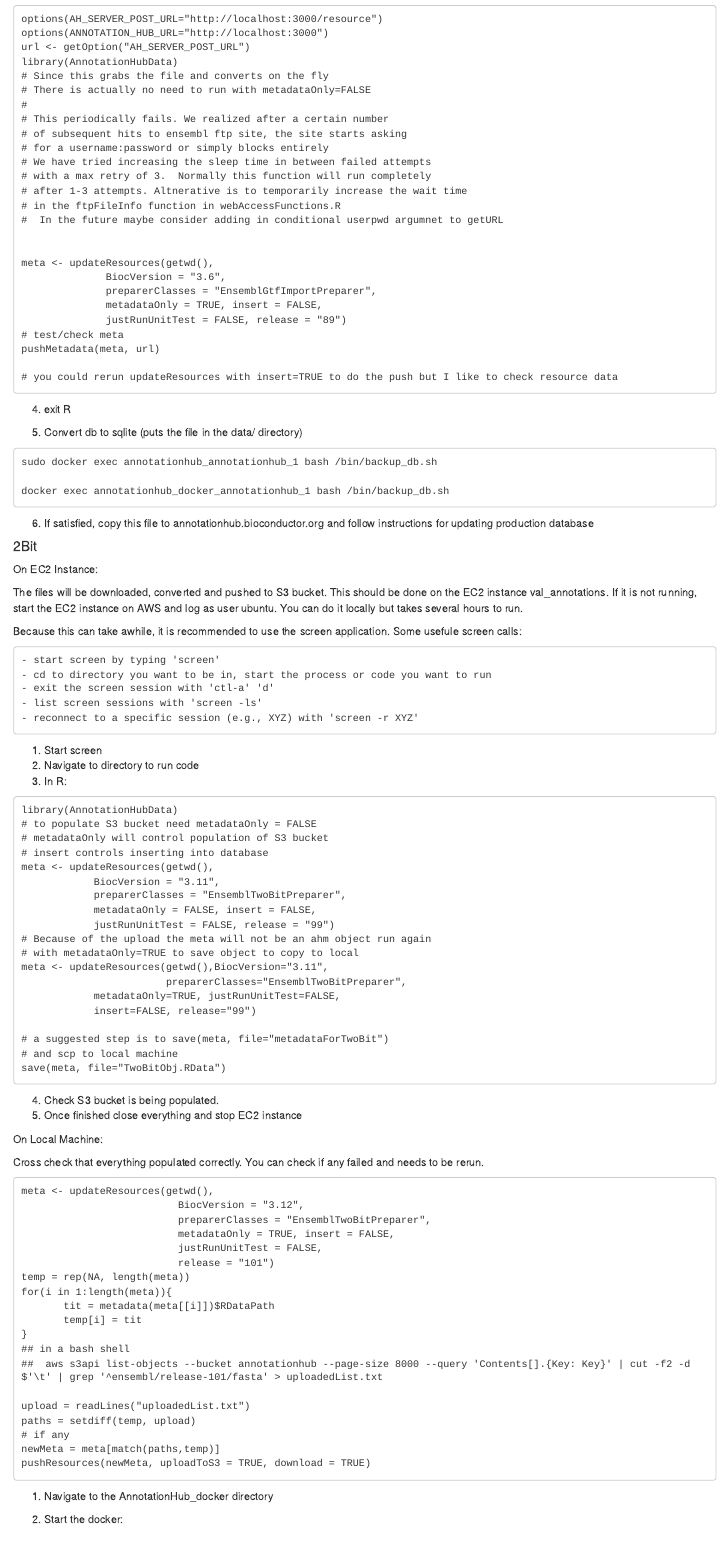
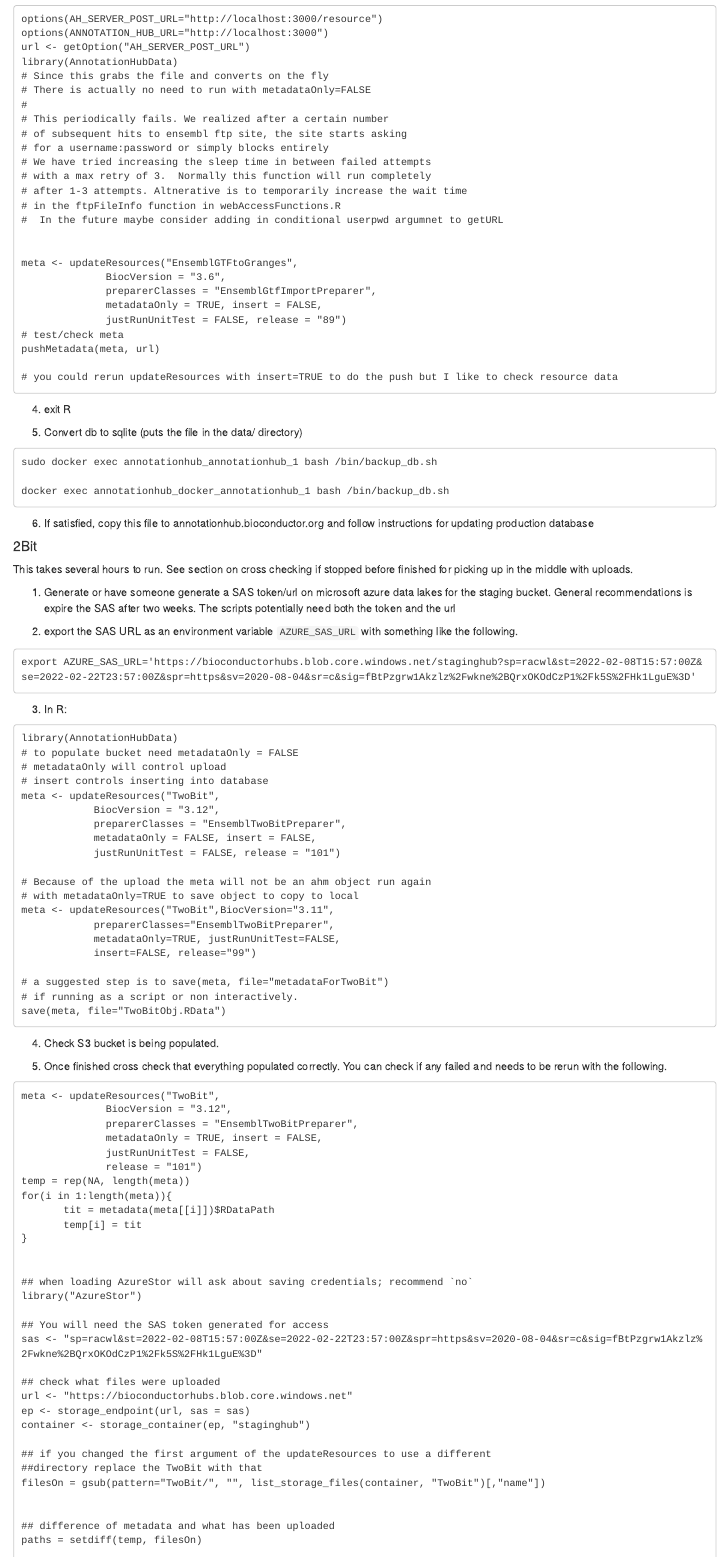
Before and after one commit to yubocheng/AnnotationHubData, an R Markdown document (inst/scripts/CheatSheet.Rmd): the page in a window 1100 px wide, from 890 px down. Rendered offline with R 4.5, knitr and Pandoc, with nearby package versions.

Commit message:
Fix cheatsheet docs for ensembl Gtfonfly and 2bit

````diff
--- a/inst/scripts/CheatSheet.Rmd
+++ b/inst/scripts/CheatSheet.Rmd
@@ -62,7 +62,7 @@ library(AnnotationHubData)
 #  In the future maybe consider adding in conditional userpwd argumnet to getURL
 
 
-meta <- updateResources(getwd(),
+meta <- updateResources("EnsemblGTFtoGranges",
 			  BiocVersion = "3.6",
 			  preparerClasses = "EnsemblGtfImportPreparer",
 			  metadataOnly = TRUE, insert = FALSE,
@@ -86,73 +86,83 @@ instructions for updating production database
 
 #### 2Bit
 
-On EC2 Instance:
+This takes several hours to run. See section on cross checking if stopped before
+finished for picking up in the middle with uploads.
 
-The files will be downloaded, converted and pushed to S3 bucket. This should
-be done on the EC2 instance val_annotations. If it is not running, start the EC2
-instance on AWS and log as user ubuntu. You can do it locally but takes several
-hours to run.
+1. Generate or have someone generate a SAS token/url on microsoft azure data
+lakes for the staging bucket. General recommendations is expire the SAS after
+two weeks. The scripts potentially need both the token and the url
 
-Because this can take awhile, it is recommended to use the screen application.
-Some usefule screen calls:
+2. export the SAS URL as an environment variable `AZURE_SAS_URL` with something
+like the following.
+
 ```
-- start screen by typing 'screen'
-- cd to directory you want to be in, start the process or code you want to run
-- exit the screen session with 'ctl-a' 'd'
-- list screen sessions with 'screen -ls'
-- reconnect to a specific session (e.g., XYZ) with 'screen -r XYZ'
+export AZURE_SAS_URL='https://bioconductorhubs.blob.core.windows.net/staginghub?sp=racwl&st=2022-02-08T15:57:00Z&se=2022-02-22T23:57:00Z&spr=https&sv=2020-08-04&sr=c&sig=fBtPzgrw1Akzlz%2Fwkne%2BQrxOKOdCzP1%2Fk5S%2FHk1LguE%3D'
+
 ```
 
-1. Start screen
-2. Navigate to directory to run code
 3. In R:
 
 ```
 library(AnnotationHubData)
-# to populate S3 bucket need metadataOnly = FALSE
-# metadataOnly will control population of S3 bucket
+# to populate bucket need metadataOnly = FALSE
+# metadataOnly will control upload
 # insert controls inserting into database
-meta <- updateResources(getwd(),
-			BiocVersion = "3.11",
+meta <- updateResources("TwoBit",
+			BiocVersion = "3.12",
 			preparerClasses = "EnsemblTwoBitPreparer",
 			metadataOnly = FALSE, insert = FALSE,
-			justRunUnitTest = FALSE, release = "99")
+			justRunUnitTest = FALSE, release = "101")
+
 # Because of the upload the meta will not be an ahm object run again
 # with metadataOnly=TRUE to save object to copy to local
-meta <- updateResources(getwd(),BiocVersion="3.11",
-                        preparerClasses="EnsemblTwoBitPreparer",
+meta <- updateResources("TwoBit",BiocVersion="3.11",
+			preparerClasses="EnsemblTwoBitPreparer",
 			metadataOnly=TRUE, justRunUnitTest=FALSE,
 			insert=FALSE, release="99")
 
 # a suggested step is to save(meta, file="metadataForTwoBit")
-# and scp to local machine
+# if running as a script or non interactively.
 save(meta, file="TwoBitObj.RData")
 ```
 
 4. Check S3 bucket is being populated.
-5. Once finished close everything and stop EC2 instance
 
-On Local Machine:
-
-Cross check that everything populated correctly. You can check if any failed and needs to be rerun.
+5. Once finished cross check that everything populated correctly. You can check
+if any failed and needs to be rerun with the following.
 
 ```
-meta <- updateResources(getwd(),
-                          BiocVersion = "3.12",
-                          preparerClasses = "EnsemblTwoBitPreparer",
-                          metadataOnly = TRUE, insert = FALSE,
-                          justRunUnitTest = FALSE,
-                          release = "101")
+meta <- updateResources("TwoBit",
+			  BiocVersion = "3.12",
+			  preparerClasses = "EnsemblTwoBitPreparer",
+			  metadataOnly = TRUE, insert = FALSE,
+			  justRunUnitTest = FALSE,
+			  release = "101")
 temp = rep(NA, length(meta))
 for(i in 1:length(meta)){
        tit = metadata(meta[[i]])$RDataPath
        temp[i] = tit
 }
-## in a bash shell
-##  aws s3api list-objects --bucket annotationhub --page-size 8000 --query 'Contents[].{Key: Key}' | cut -f2 -d$'\t' | grep '^ensembl/release-101/fasta' > uploadedList.txt
 
-upload = readLines("uploadedList.txt")
-paths = setdiff(temp, upload)
-# if any
+
+## when loading AzureStor will ask about saving credentials; recommend `no`
+library("AzureStor")
+
+## You will need the SAS token generated for access
+sas <- "sp=racwl&st=2022-02-08T15:57:00Z&se=2022-02-22T23:57:00Z&spr=https&sv=2020-08-04&sr=c&sig=fBtPzgrw1Akzlz%2Fwkne%2BQrxOKOdCzP1%2Fk5S%2FHk1LguE%3D"
+
+## check what files were uploaded
+url <- "https://bioconductorhubs.blob.core.windows.net"
+ep <- storage_endpoint(url, sas = sas)
+container <- storage_container(ep, "staginghub")
+
+## if you changed the first argument of the updateResources to use a different
+##directory replace the TwoBit with that
+filesOn = gsub(pattern="TwoBit/", "", list_storage_files(container, "TwoBit")[,"name"])
+
+
+## difference of metadata and what has been uploaded
+paths = setdiff(temp, filesOn)
+
+## if there were any that were not uploaded subset and try again
 newMeta = meta[match(paths,temp)]
-pushResources(newMeta, uploadToS3 = TRUE, download = TRUE)
@@ -177,15 +191,15 @@ url <- getOption("AH_SERVER_POST_URL")
 library(AnnotationHubData)
 
 # option 1:
-meta <- updateResources(getwd(),
-			BiocVersion = "3.6",
+meta <- updateResources("TwoBit",
+			BiocVersion = "3.12",
 			preparerClasses = "EnsemblTwoBitPreparer",
 			metadataOnly = TRUE, insert = FALSE,
-			justRunUnitTest = FALSE, release = "89")
+			justRunUnitTest = FALSE, release = "101")
 
 
 # option 2:
-# if you saved the meta from the EC2 instance
+# if you saved the meta
 load("metadataForTwoBit")
 
 pushMetadata(meta, url)
@@ -213,8 +227,8 @@ the following
 ```
 library(AnnotationHub)
 hub = AnnotationHub()
-length(query(hub, c("ensembl", "gtf", "release-89")))
-length(query(hub, c("fasta", "release-89", "twobit")))
+length(query(hub, c("ensembl", "gtf", "release-101")))
+length(query(hub, c("fasta", "twobit", "releases-101")))
 ```
 
 
````
Also changed, not shown: inst/scripts/oldVignettes/AnnotationHubData.Rmd (+1 -1 lines), inst/unitTests/test_recipe.R (+1 -1 lines), inst/scripts/CheatSheet.Rmd (4 more changed lines).
